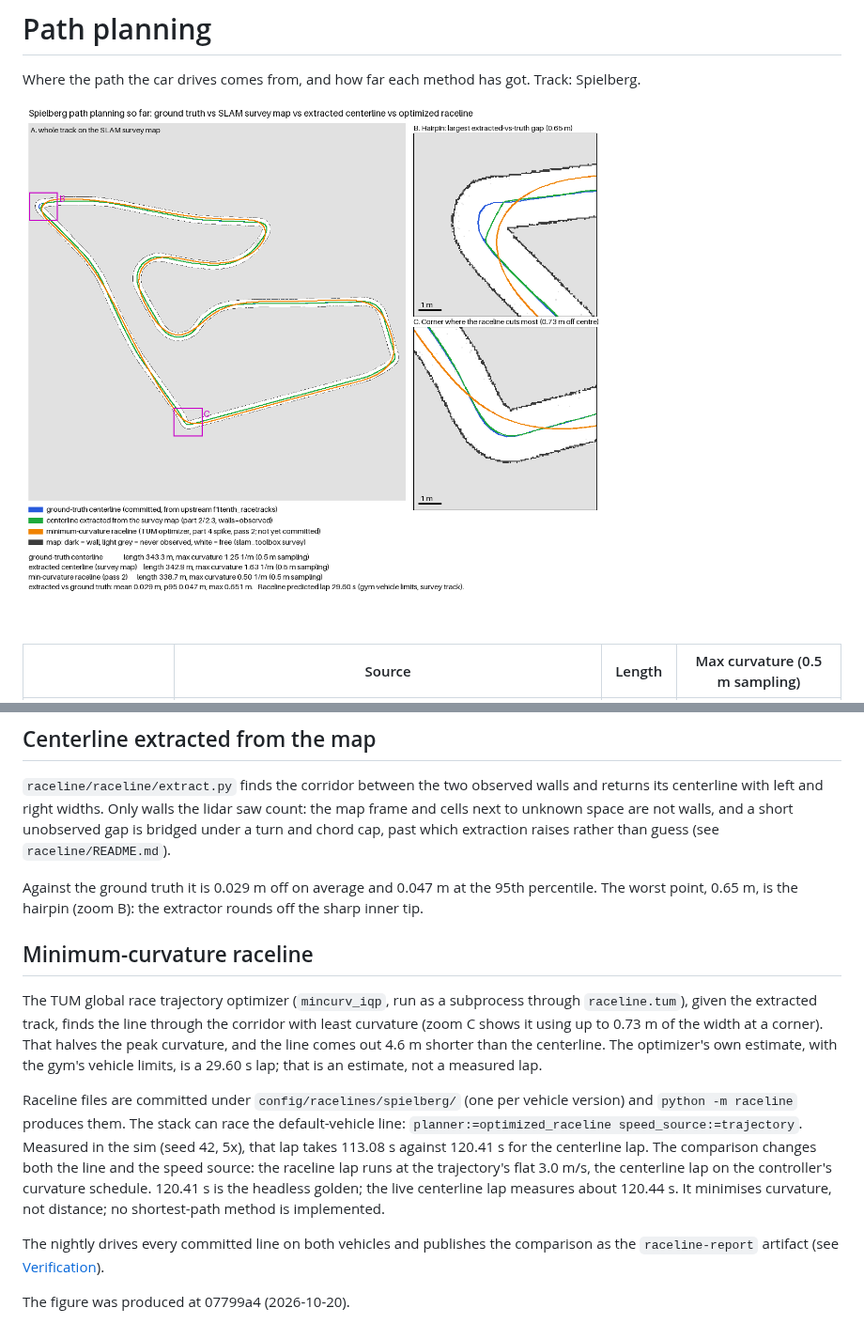
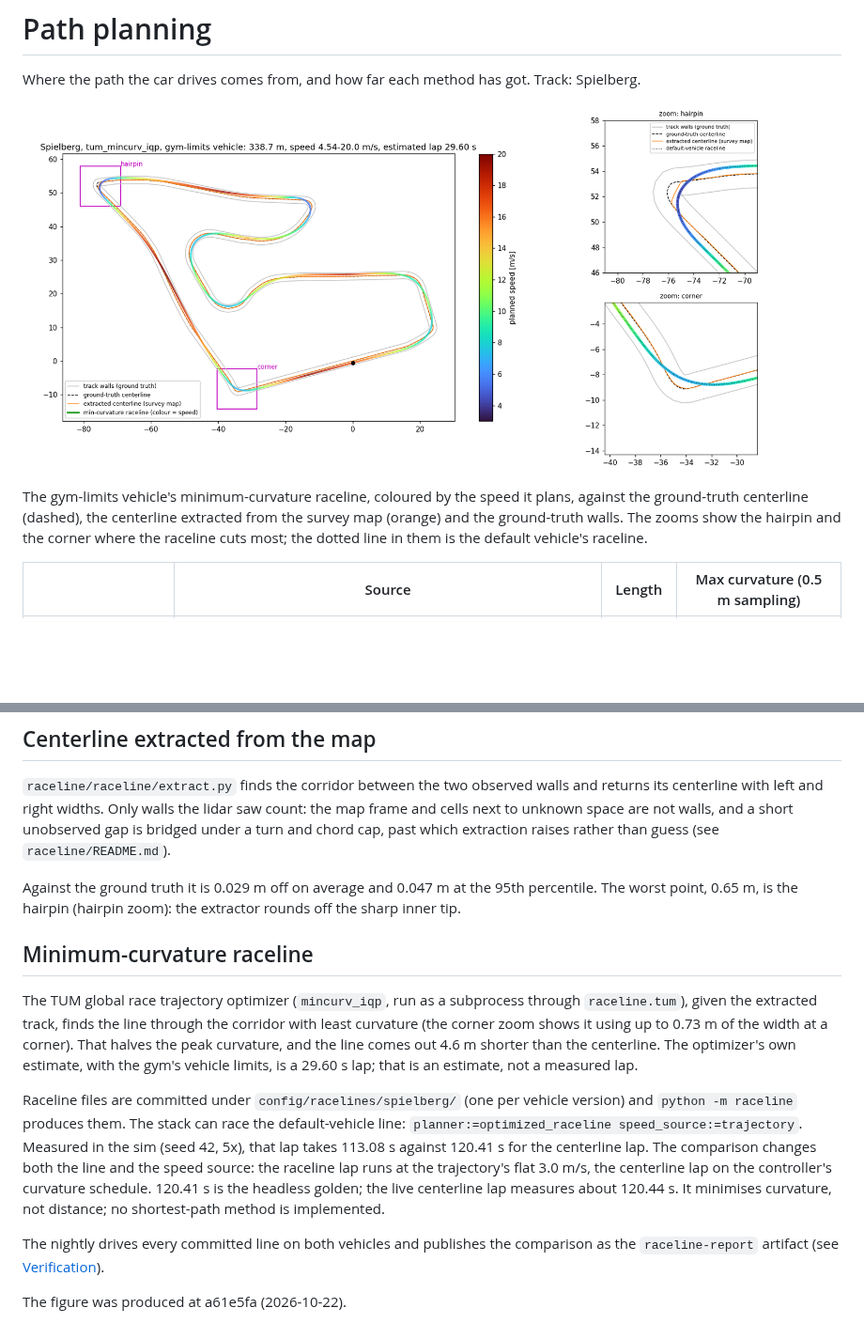
Before and after one commit to G-S-Rodrigues/GR-roboracer, a Markdown page: docs/path-planning.md, 2 parts joined by grey strips. Shown at 94% size. GitHub-like rendering; pictures changed too: docs/assets/path-planning-raceline-speed.png (added); blank space fills up the shorter version.

Commit message:
This commit replaces the path-planning figure with the gym-limits minimum-curvature raceline coloured by planned speed against the ground-truth and extracted centerlines, and renames the zoom references to match.

```diff
--- a/docs/path-planning.md
+++ b/docs/path-planning.md
@@ -2,7 +2,12 @@
 
 Where the path the car drives comes from, and how far each method has got. Track: Spielberg.
 
-![Spielberg path planning comparison](images/path_planning_comparison.png)
+![Spielberg minimum-curvature raceline coloured by planned speed](assets/path-planning-raceline-speed.png)
+
+The gym-limits vehicle's minimum-curvature raceline, coloured by the speed it plans, against the
+ground-truth centerline (dashed), the centerline extracted from the survey map (orange) and the
+ground-truth walls. The zooms show the hairpin and the corner where the raceline cuts most; the
+dotted line in them is the default vehicle's raceline.
 
 | | Source | Length | Max curvature (0.5 m sampling) |
 |---|---|---|---|
@@ -30,13 +35,13 @@ to unknown space are not walls, and a short unobserved gap is bridged under a tu
 past which extraction raises rather than guess (see `raceline/README.md`).
 
 Against the ground truth it is 0.029 m off on average and 0.047 m at the 95th percentile. The worst
-point, 0.65 m, is the hairpin (zoom B): the extractor rounds off the sharp inner tip.
+point, 0.65 m, is the hairpin (hairpin zoom): the extractor rounds off the sharp inner tip.
 
 ## Minimum-curvature raceline
 
 The TUM global race trajectory optimizer (`mincurv_iqp`, run as a subprocess through
 `raceline.tum`), given the extracted track, finds the line through the corridor with least
-curvature (zoom C shows it using up to 0.73 m of the width at a corner). That halves the peak
+curvature (the corner zoom shows it using up to 0.73 m of the width at a corner). That halves the peak
 curvature, and the line comes out 4.6 m shorter than the centerline. The optimizer's own estimate,
 with the gym's vehicle limits, is a 29.60 s lap; that is an estimate, not a measured lap.
 
@@ -52,4 +57,4 @@ shortest-path method is implemented.
 The nightly drives every committed line on both vehicles and publishes the comparison as the
 `raceline-report` artifact (see [Verification](verification.md)).
 
-The figure was produced at 07799a4 (2026-10-20).
+The figure was produced at a61e5fa (2026-10-22).
```
